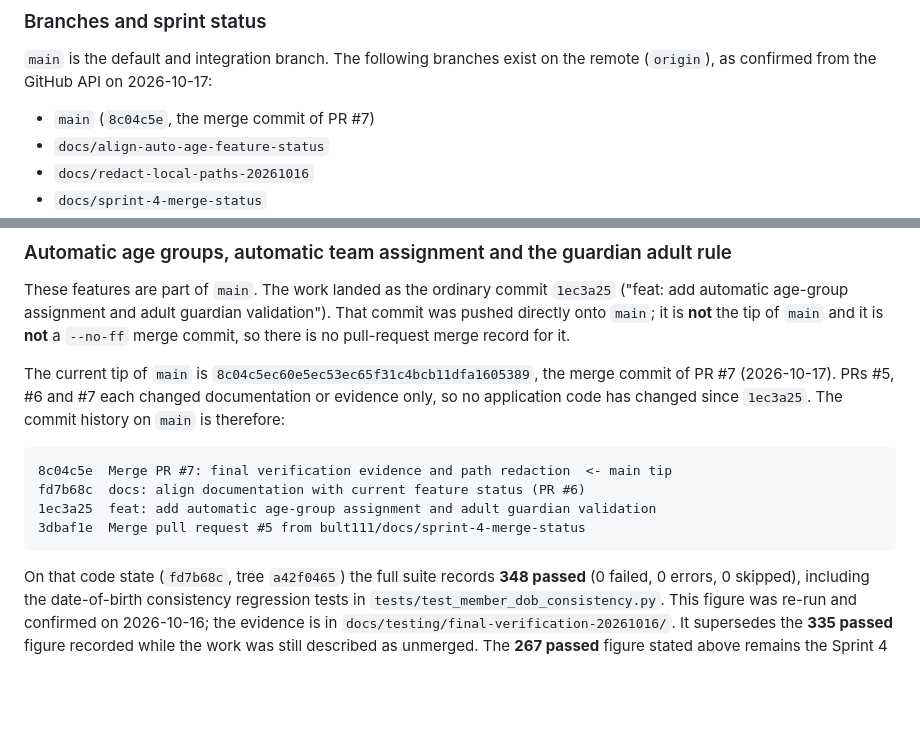
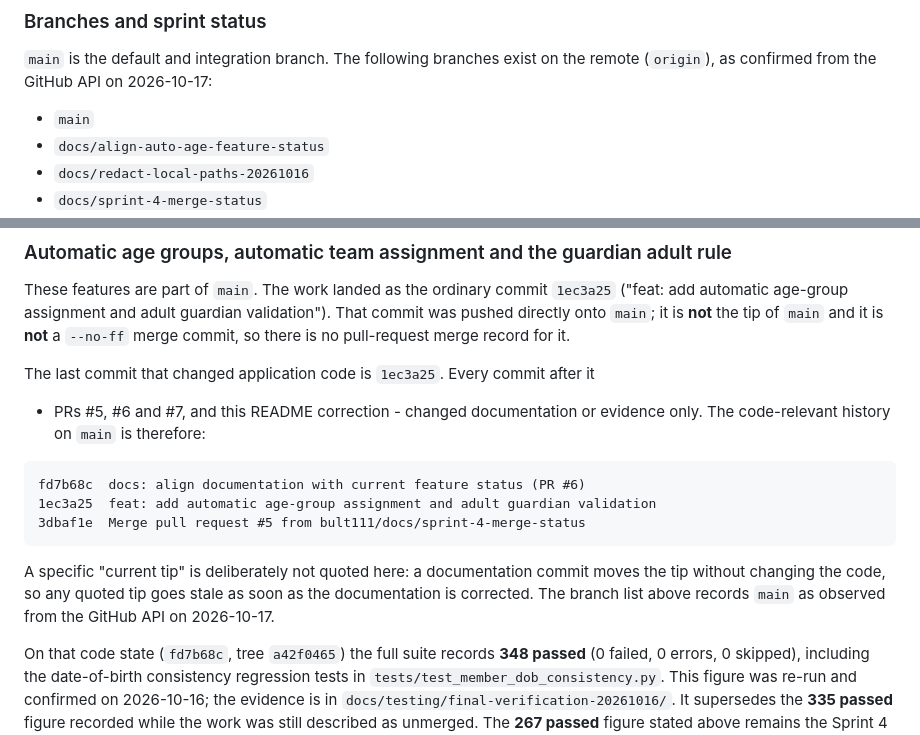
Before and after one commit to bult111/warrigal-park-fc, a Markdown page: README.md, 2 parts joined by grey strips. Drawn GitHub-style; blank space fills up the shorter version.

Commit message:
docs: stop quoting a moving main tip in the README
The previous commit (6821e92) recorded `main` as 8c04c5e, but committing the
README correction moved the tip, so that statement was wrong the moment it was
saved. This commit removes the quoted tip entirely and states instead which
commit last changed application code, which is stable under documentation-only
commits.

Documentation only; no application code, tests or dependencies change.

````diff
--- a/README.md
+++ b/README.md
@@ -167,7 +167,7 @@ The project uses Git for version control, with the repository hosted on GitHub
 `main` is the default and integration branch. The following branches exist on the
 remote (`origin`), as confirmed from the GitHub API on 2026-10-17:
 
-- `main` (`8c04c5e`, the merge commit of PR #7)
+- `main`
 - `docs/align-auto-age-feature-status`
 - `docs/redact-local-paths-20261016`
 - `docs/sprint-4-merge-status`
@@ -237,17 +237,20 @@ validation"). That commit was pushed directly onto `main`; it is **not** the tip
 of `main` and it is **not** a `--no-ff` merge commit, so there is no
 pull-request merge record for it.
 
-The current tip of `main` is `8c04c5ec60e5ec53ec65f31c4bcb11dfa1605389`, the
-merge commit of PR #7 (2026-10-17). PRs #5, #6 and #7 each changed documentation
-or evidence only, so no application code has changed since `1ec3a25`. The commit
-history on `main` is therefore:
+The last commit that changed application code is `1ec3a25`. Every commit after it
+- PRs #5, #6 and #7, and this README correction - changed documentation or
+evidence only. The code-relevant history on `main` is therefore:
 
 ```text
-8c04c5e  Merge PR #7: final verification evidence and path redaction  <- main tip
 fd7b68c  docs: align documentation with current feature status (PR #6)
 1ec3a25  feat: add automatic age-group assignment and adult guardian validation
 3dbaf1e  Merge pull request #5 from bult111/docs/sprint-4-merge-status
 ```
+
+A specific "current tip" is deliberately not quoted here: a documentation commit
+moves the tip without changing the code, so any quoted tip goes stale as soon as
+the documentation is corrected. The branch list above records `main` as observed
+from the GitHub API on 2026-10-17.
 
 On that code state (`fd7b68c`, tree `a42f0465`) the full suite records
 **348 passed** (0 failed, 0 errors, 0 skipped), including the date-of-birth
````
